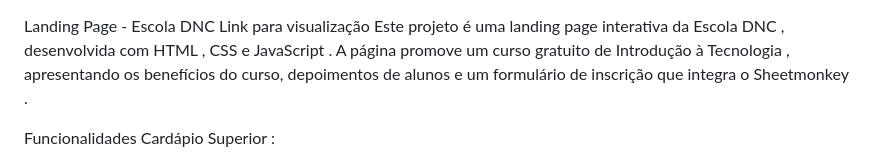
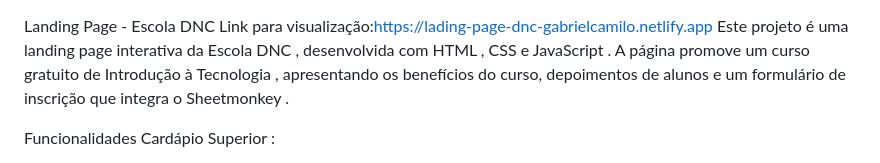
Before and after one commit to Gbrcamilo/lading-page, a Markdown page: README.md, the part around the change. Rendered like a GitHub page.

```diff
--- a/README.md
+++ b/README.md
@@ -1,5 +1,5 @@
 Landing Page - Escola DNC
-Link para visualização
+Link para visualização:https://lading-page-dnc-gabrielcamilo.netlify.app
 Este projeto é uma landing page interativa da Escola DNC , desenvolvida com HTML , CSS e JavaScript . A página promove um curso gratuito de Introdução à Tecnologia , apresentando os benefícios do curso, depoimentos de alunos e um formulário de inscrição que integra o Sheetmonkey .
 
 Funcionalidades
```
